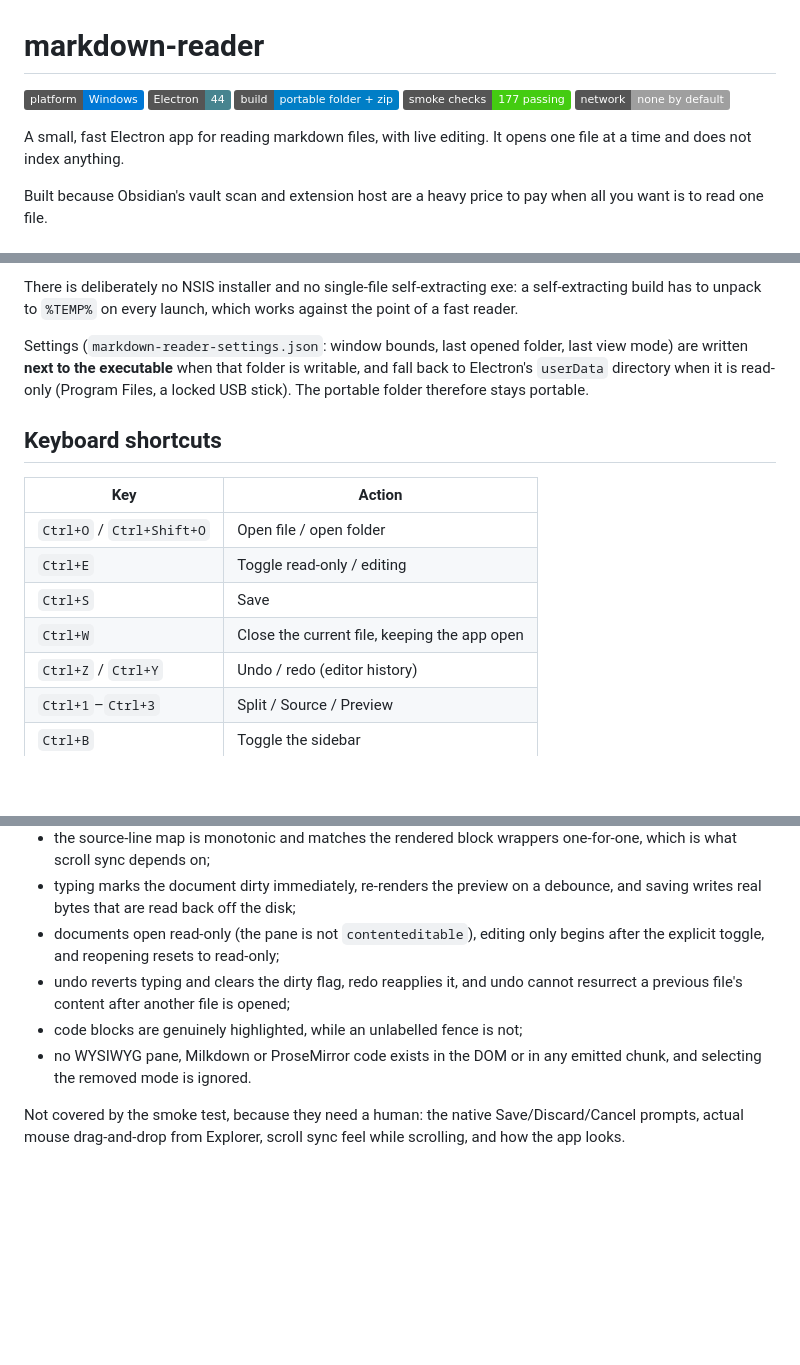
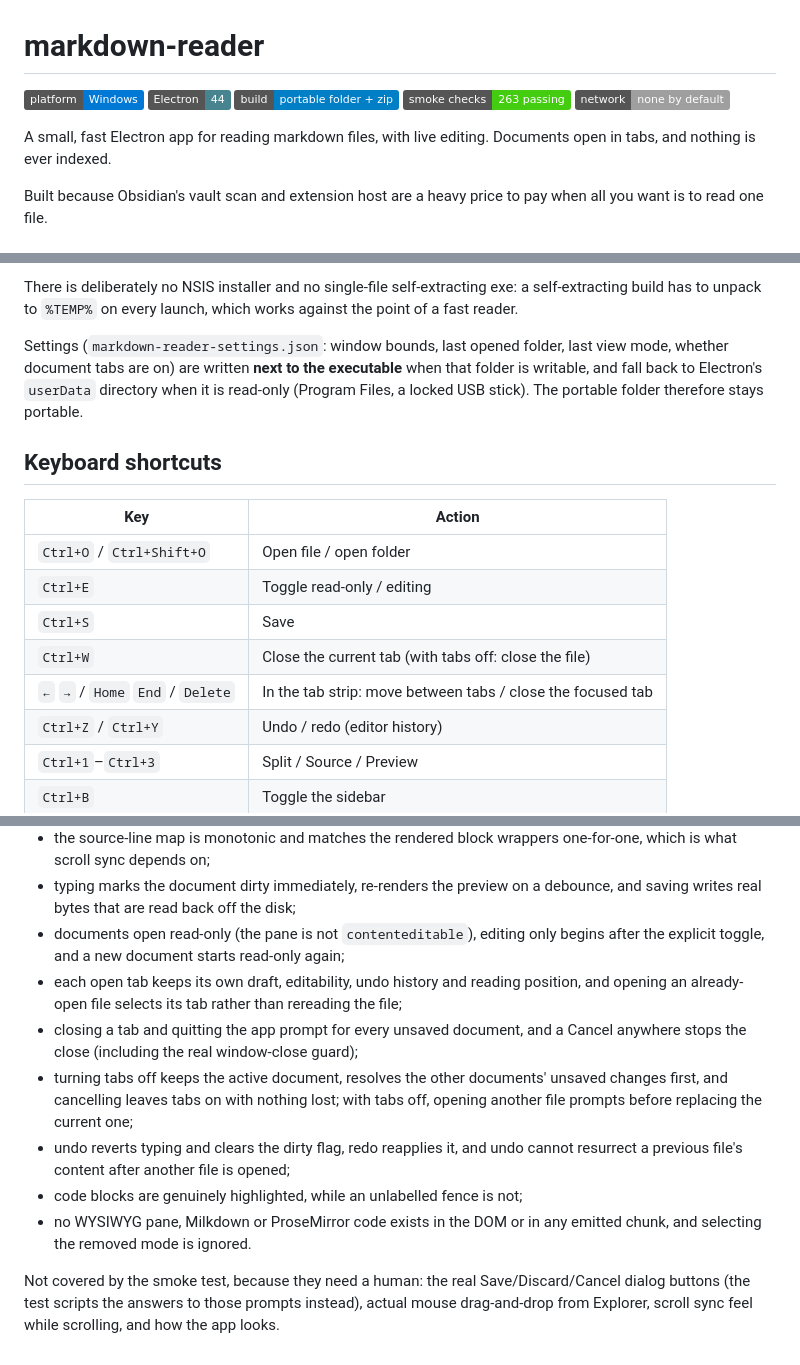
Before and after one commit to joelm3103/markdown-reader, a Markdown page: README.md, 3 parts joined by grey strips. Drawn GitHub-style; badges without logos; blank space fills up the shorter version.

```diff
--- a/README.md
+++ b/README.md
@@ -9,11 +9,11 @@
 ![Platform: Windows](https://img.shields.io/badge/platform-Windows-0078D6?logo=windows&logoColor=white)
 ![Electron 44](https://img.shields.io/badge/Electron-44-47848F?logo=electron&logoColor=white)
 ![Build: portable folder + zip](https://img.shields.io/badge/build-portable%20folder%20%2B%20zip-blue)
-![Smoke checks: 177 passing](https://img.shields.io/badge/smoke%20checks-177%20passing-brightgreen)
+![Smoke checks: 263 passing](https://img.shields.io/badge/smoke%20checks-263%20passing-brightgreen)
 ![Network: none by default](https://img.shields.io/badge/network-none%20by%20default-lightgrey)
 
-A small, fast Electron app for reading markdown files, with live editing. It
-opens one file at a time and does not index anything.
+A small, fast Electron app for reading markdown files, with live editing.
+Documents open in tabs, and nothing is ever indexed.
 
 Built because Obsidian's vault scan and extension host are a heavy price to pay
 when all you want is to read one file.
@@ -144,10 +174,10 @@ a self-extracting build has to unpack to `%TEMP%` on every launch, which works
 against the point of a fast reader.
 
 Settings (`markdown-reader-settings.json`: window bounds, last opened folder,
-last view mode) are written **next to the executable** when that folder is
-writable, and fall back to Electron's `userData` directory when it is read-only
-(Program Files, a locked USB stick). The portable folder therefore stays
-portable.
+last view mode, whether document tabs are on) are written **next to the
+executable** when that folder is writable, and fall back to Electron's
+`userData` directory when it is read-only (Program Files, a locked USB stick).
+The portable folder therefore stays portable.
 
 ## Keyboard shortcuts
 
@@ -156,7 +186,8 @@ portable.
 | `Ctrl+O` / `Ctrl+Shift+O` | Open file / open folder |
 | `Ctrl+E` | Toggle read-only / editing |
 | `Ctrl+S` | Save |
-| `Ctrl+W` | Close the current file, keeping the app open |
+| `Ctrl+W` | Close the current tab (with tabs off: close the file) |
+| `←` `→` / `Home` `End` / `Delete` | In the tab strip: move between tabs / close the focused tab |
 | `Ctrl+Z` / `Ctrl+Y` | Undo / redo (editor history) |
 | `Ctrl+1`–`Ctrl+3` | Split / Source / Preview |
 | `Ctrl+B` | Toggle the sidebar |
@@ -227,13 +258,22 @@ document folder, then drives the real renderer. It asserts, among other things:
 - typing marks the document dirty immediately, re-renders the preview on a
   debounce, and saving writes real bytes that are read back off the disk;
 - documents open read-only (the pane is not `contenteditable`), editing only
-  begins after the explicit toggle, and reopening resets to read-only;
+  begins after the explicit toggle, and a new document starts read-only again;
+- each open tab keeps its own draft, editability, undo history and reading
+  position, and opening an already-open file selects its tab rather than
+  rereading the file;
+- closing a tab and quitting the app prompt for every unsaved document, and a
+  Cancel anywhere stops the close (including the real window-close guard);
+- turning tabs off keeps the active document, resolves the other documents'
+  unsaved changes first, and cancelling leaves tabs on with nothing lost; with
+  tabs off, opening another file prompts before replacing the current one;
 - undo reverts typing and clears the dirty flag, redo reapplies it, and undo
   cannot resurrect a previous file's content after another file is opened;
 - code blocks are genuinely highlighted, while an unlabelled fence is not;
 - no WYSIWYG pane, Milkdown or ProseMirror code exists in the DOM or in any
   emitted chunk, and selecting the removed mode is ignored.
 
-Not covered by the smoke test, because they need a human: the native
-Save/Discard/Cancel prompts, actual mouse drag-and-drop from Explorer, scroll
-sync feel while scrolling, and how the app looks.
+Not covered by the smoke test, because they need a human: the real
+Save/Discard/Cancel dialog buttons (the test scripts the answers to those
+prompts instead), actual mouse drag-and-drop from Explorer, scroll sync feel
+while scrolling, and how the app looks.
```
Also changed, not shown: other parts of README.md (+46 -16 lines).
